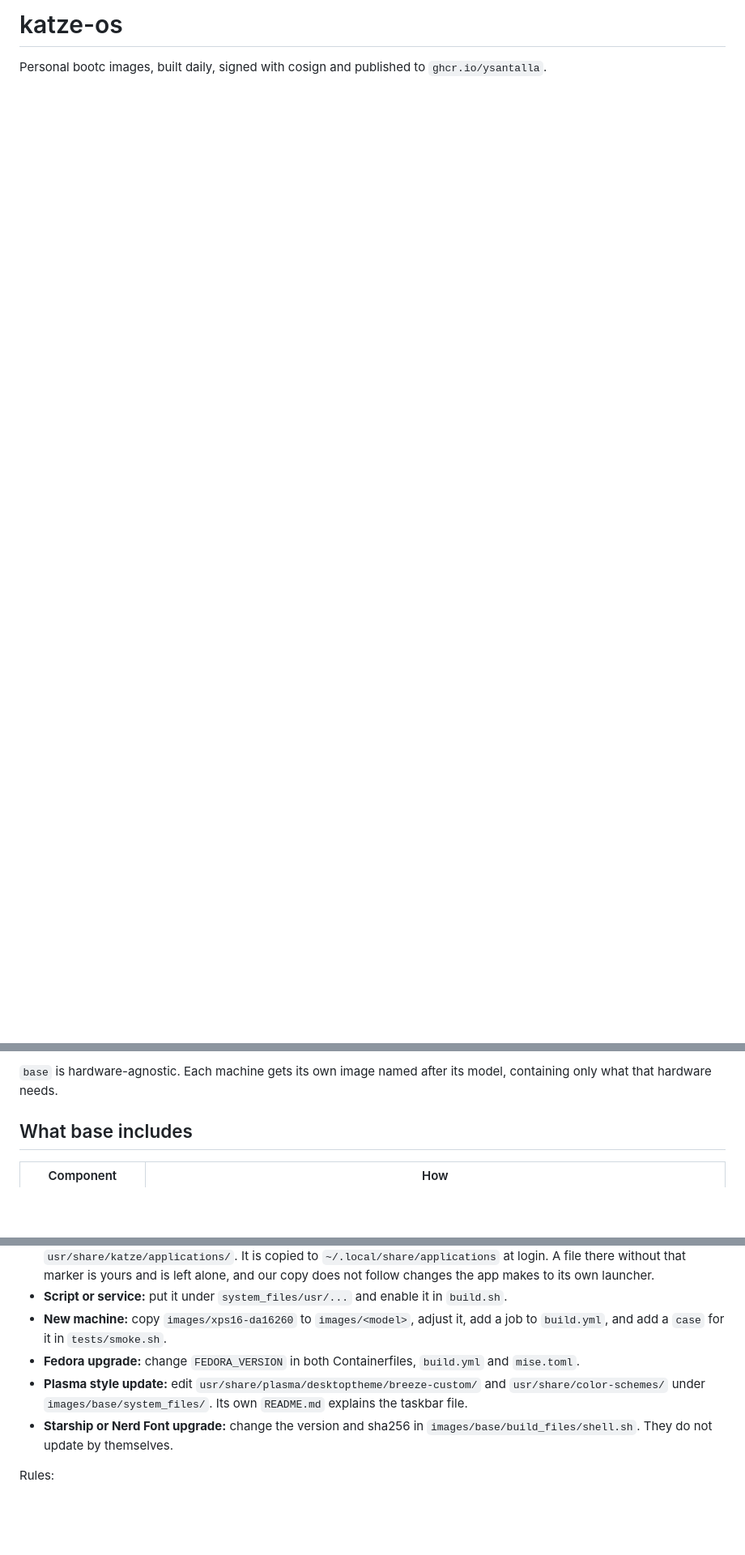
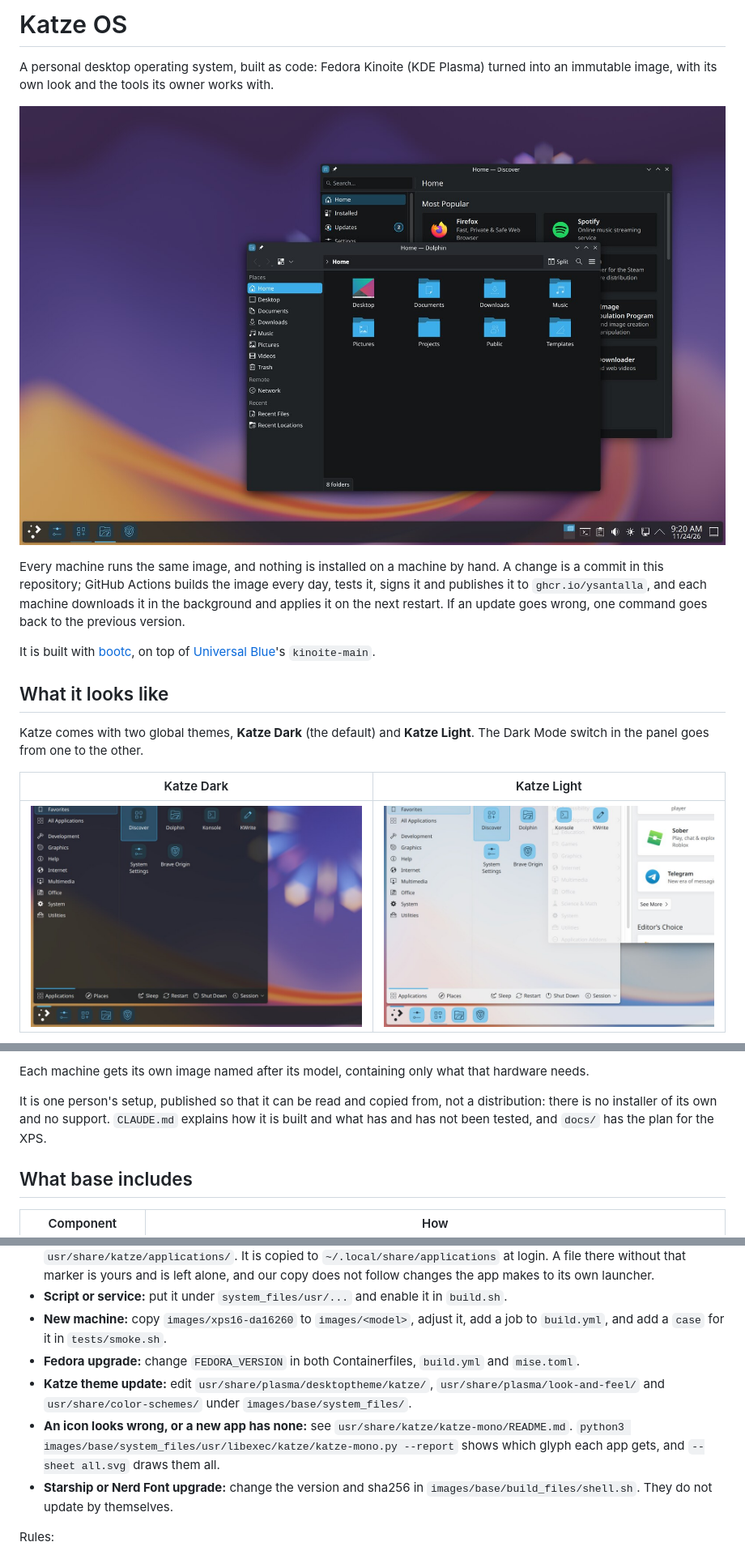
Before and after one commit to ysantalla/bootc-images, a Markdown page: README.md, 3 parts joined by grey strips. Shown at 81% size. Rendered like a GitHub page; pictures changed too: docs/screenshots/katze-dark-launcher.jpg (added), docs/screenshots/katze-dark.jpg (added), docs/screenshots/katze-light-launcher.jpg (added); blank space fills up the shorter version.

```diff
--- a/README.md
+++ b/README.md
@@ -1,3 +1,18 @@
-# katze-os
+# Katze OS
 
-Personal bootc images, built daily, signed with cosign and published to `ghcr.io/ysantalla`.
+A personal desktop operating system, built as code: Fedora Kinoite (KDE Plasma) turned into an immutable image, with its own look and the tools its owner works with.
+
+![Katze Dark: the desktop with the file manager and Discover open](docs/screenshots/katze-dark.jpg)
+
+Every machine runs the same image, and nothing is installed on a machine by hand. A change is a commit in this repository; GitHub Actions builds the image every day, tests it, signs it and publishes it to `ghcr.io/ysantalla`, and each machine downloads it in the background and applies it on the next restart. If an update goes wrong, one command goes back to the previous version.
+
+It is built with [bootc](https://bootc-dev.github.io/bootc/), on top of [Universal Blue](https://universal-blue.org/)'s `kinoite-main`.
+
+## What it looks like
+
+Katze comes with two global themes, **Katze Dark** (the default) and **Katze Light**. The Dark Mode switch in the panel goes from one to the other.
+
+| Katze Dark | Katze Light |
+|---|---|
+| ![The launcher in Katze Dark](docs/screenshots/katze-dark-launcher.jpg) | ![The launcher in Katze Light](docs/screenshots/katze-light-launcher.jpg) |
+
@@ -9,5 +44,7 @@ Personal bootc images, built daily, signed with cosign and published to `ghcr.io
 
-`base` is hardware-agnostic. Each machine gets its own image named after its model, containing only what that hardware needs.
+Each machine gets its own image named after its model, containing only what that hardware needs.
+
+It is one person's setup, published so that it can be read and copied from, not a distribution: there is no installer of its own and no support. `CLAUDE.md` explains how it is built and what has and has not been tested, and `docs/` has the plan for the XPS.
 
 ## What base includes
 
@@ -242,7 +283,8 @@ On a machine that enforces signatures, add `--enforce-container-sigpolicy` to ev
 - **Script or service:** put it under `system_files/usr/...` and enable it in `build.sh`.
 - **New machine:** copy `images/xps16-da16260` to `images/<model>`, adjust it, add a job to `build.yml`, and add a `case` for it in `tests/smoke.sh`.
 - **Fedora upgrade:** change `FEDORA_VERSION` in both Containerfiles, `build.yml` and `mise.toml`.
-- **Plasma style update:** edit `usr/share/plasma/desktoptheme/breeze-custom/` and `usr/share/color-schemes/` under `images/base/system_files/`. Its own `README.md` explains the taskbar file.
+- **Katze theme update:** edit `usr/share/plasma/desktoptheme/katze/`, `usr/share/plasma/look-and-feel/` and `usr/share/color-schemes/` under `images/base/system_files/`.
+- **An icon looks wrong, or a new app has none:** see `usr/share/katze/katze-mono/README.md`. `python3 images/base/system_files/usr/libexec/katze/katze-mono.py --report` shows which glyph each app gets, and `--sheet all.svg` draws them all.
 - **Starship or Nerd Font upgrade:** change the version and sha256 in `images/base/build_files/shell.sh`. They do not update by themselves.
 
 Rules:
```
Also changed, not shown: other parts of README.md (+35 -10 lines), CLAUDE.md (+21 -23 lines), docs/screenshots/katze-light.jpg (added), docs/screenshots/katze-mono.png (added).
